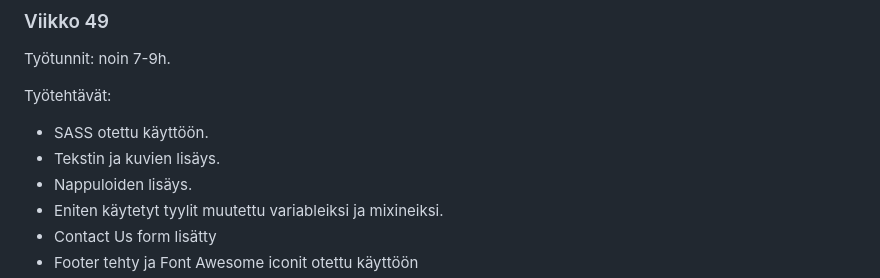
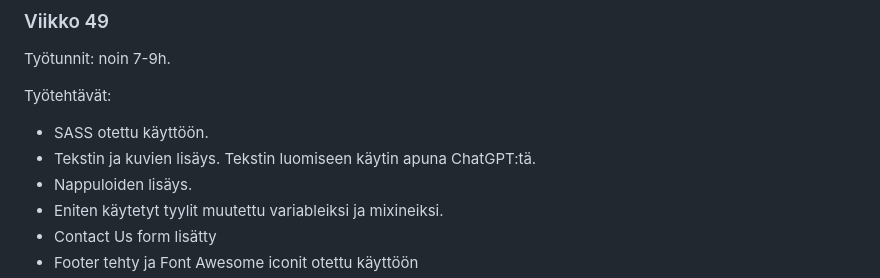
Before and after one commit to LauriKosonen/Web-Visualization, a Markdown page: final assignment/Raportointi.md, the part around the change. GitHub-like rendering.

```diff
--- a/final assignment/Raportointi.md
+++ b/final assignment/Raportointi.md
@@ -27,7 +27,7 @@ Työtunnit: noin 7-9h.
 Työtehtävät:
 
 * SASS otettu käyttöön.
-* Tekstin ja kuvien lisäys.
+* Tekstin ja kuvien lisäys. Tekstin luomiseen käytin apuna ChatGPT:tä.
 * Nappuloiden lisäys.
 * Eniten käytetyt tyylit muutettu variableiksi ja mixineiksi.
 * Contact Us form lisätty
```
